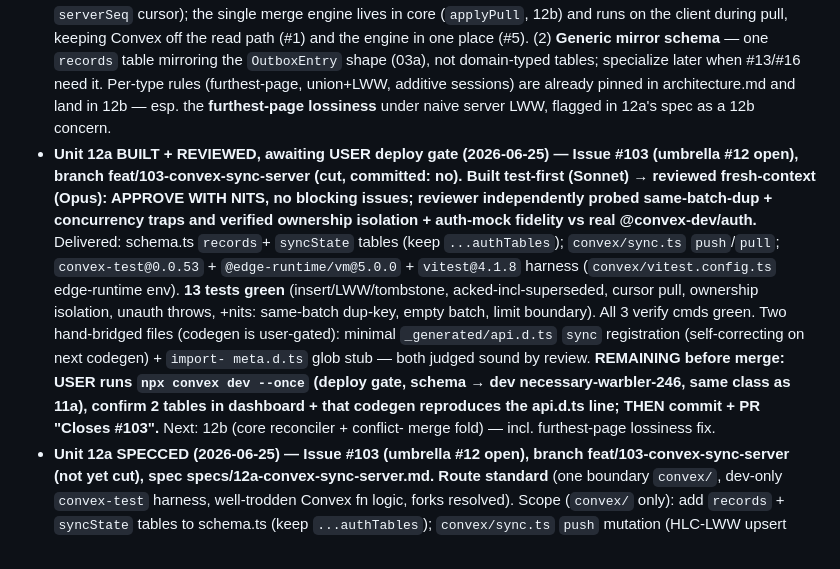
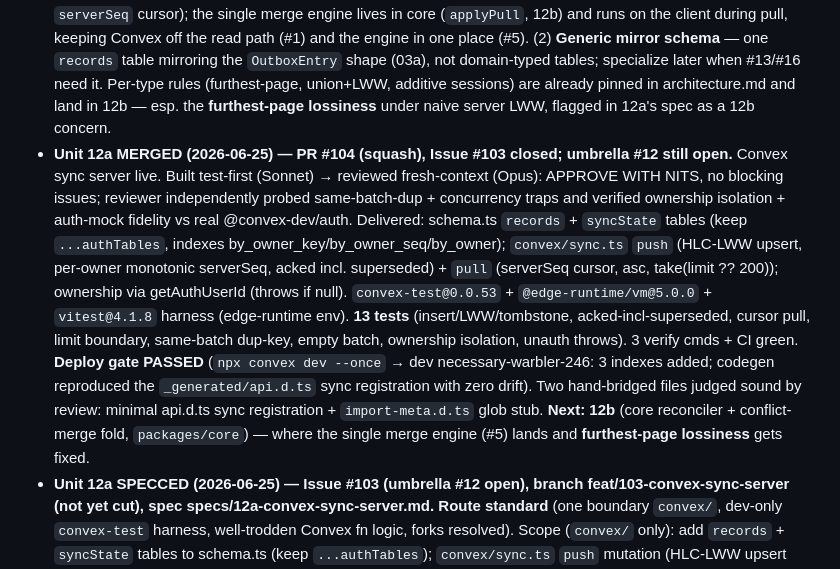
Before and after one commit to pena56/ember, a Markdown page: context/progress-tracker.md, the part around the change. Drawn GitHub-style.

Commit message:
docs: tracker — Unit 12a MERGED (PR #104, Issue #103 closed); deploy gate passed, 12b next
Co-Authored-By: Claude Opus 4.8 <noreply@anthropic.com>

```diff
--- a/context/progress-tracker.md
+++ b/context/progress-tracker.md
@@ -248,19 +248,19 @@ Update after every meaningful change.
   shape (03a), not domain-typed tables; specialize later when #13/#16 need it. Per-type rules (furthest-page,
   union+LWW, additive sessions) are already pinned in architecture.md and land in 12b — esp. the **furthest-page
   lossiness** under naive server LWW, flagged in 12a's spec as a 12b concern.
-- **Unit 12a BUILT + REVIEWED, awaiting USER deploy gate (2026-06-25) — Issue #103 (umbrella #12 open), branch
-  feat/103-convex-sync-server (cut, committed: no). Built test-first (Sonnet) → reviewed fresh-context (Opus):
-  APPROVE WITH NITS, no blocking issues; reviewer independently probed same-batch-dup + concurrency traps and
-  verified ownership isolation + auth-mock fidelity vs real @convex-dev/auth.** Delivered: schema.ts `records`+
-  `syncState` tables (keep `...authTables`); `convex/sync.ts` `push`/`pull`; `convex-test@0.0.53` +
-  `@edge-runtime/vm@5.0.0` + `vitest@4.1.8` harness (`convex/vitest.config.ts` edge-runtime env). **13 tests
-  green** (insert/LWW/tombstone, acked-incl-superseded, cursor pull, ownership isolation, unauth throws, +nits:
-  same-batch dup-key, empty batch, limit boundary). All 3 verify cmds green. Two hand-bridged files (codegen is
-  user-gated): minimal `_generated/api.d.ts` `sync` registration (self-correcting on next codegen) + `import-
-  meta.d.ts` glob stub — both judged sound by review. **REMAINING before merge: USER runs `npx convex dev --once`
-  (deploy gate, schema → dev necessary-warbler-246, same class as 11a), confirm 2 tables in dashboard + that
-  codegen reproduces the api.d.ts line; THEN commit + PR "Closes #103".** Next: 12b (core reconciler + conflict-
-  merge fold) — incl. furthest-page lossiness fix.
+- **Unit 12a MERGED (2026-06-25) — PR #104 (squash), Issue #103 closed; umbrella #12 still open.** Convex sync
+  server live. Built test-first (Sonnet) → reviewed fresh-context (Opus): APPROVE WITH NITS, no blocking issues;
+  reviewer independently probed same-batch-dup + concurrency traps and verified ownership isolation + auth-mock
+  fidelity vs real @convex-dev/auth. Delivered: schema.ts `records` + `syncState` tables (keep `...authTables`,
+  indexes by_owner_key/by_owner_seq/by_owner); `convex/sync.ts` `push` (HLC-LWW upsert, per-owner monotonic
+  serverSeq, acked incl. superseded) + `pull` (serverSeq cursor, asc, take(limit ?? 200)); ownership via
+  getAuthUserId (throws if null). `convex-test@0.0.53` + `@edge-runtime/vm@5.0.0` + `vitest@4.1.8` harness
+  (edge-runtime env). **13 tests** (insert/LWW/tombstone, acked-incl-superseded, cursor pull, limit boundary,
+  same-batch dup-key, empty batch, ownership isolation, unauth throws). 3 verify cmds + CI green. **Deploy gate
+  PASSED** (`npx convex dev --once` → dev necessary-warbler-246: 3 indexes added; codegen reproduced the
+  `_generated/api.d.ts` sync registration with zero drift). Two hand-bridged files judged sound by review: minimal
+  api.d.ts sync registration + `import-meta.d.ts` glob stub. **Next: 12b** (core reconciler + conflict-merge fold,
+  `packages/core`) — where the single merge engine (#5) lands and **furthest-page lossiness** gets fixed.
   <!-- prior spec note retained below for trail -->
 - **Unit 12a SPECCED (2026-06-25) — Issue #103 (umbrella #12 open), branch feat/103-convex-sync-server (not yet
   cut), spec specs/12a-convex-sync-server.md. Route standard** (one boundary `convex/`, dev-only `convex-test`
```
